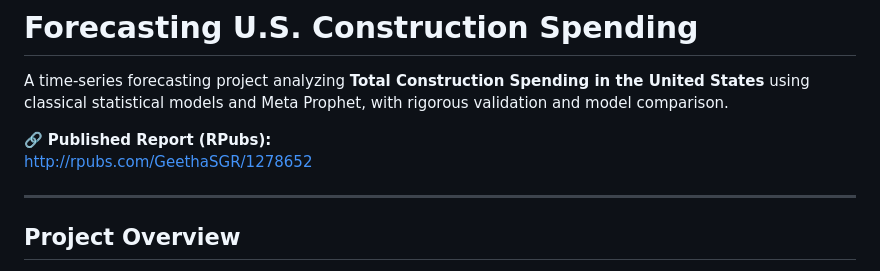
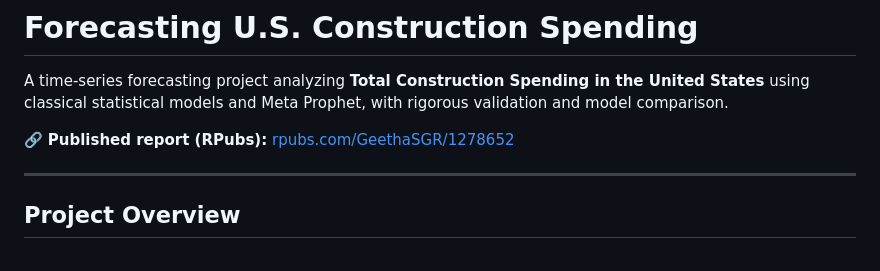
Before and after one commit to geethasagarb/construction-spending-forecast, a Markdown page: README.md, the part around the change. Drawn GitHub-style.

Commit message:
Use an https link for the published report

```diff
--- a/README.md
+++ b/README.md
@@ -2,8 +2,7 @@
 
 A time-series forecasting project analyzing **Total Construction Spending in the United States** using classical statistical models and Meta Prophet, with rigorous validation and model comparison.
 
-🔗 **Published Report (RPubs):**
-http://rpubs.com/GeethaSGR/1278652
+🔗 **Published report (RPubs):** [rpubs.com/GeethaSGR/1278652](https://rpubs.com/GeethaSGR/1278652)
 
 ---
 
```
